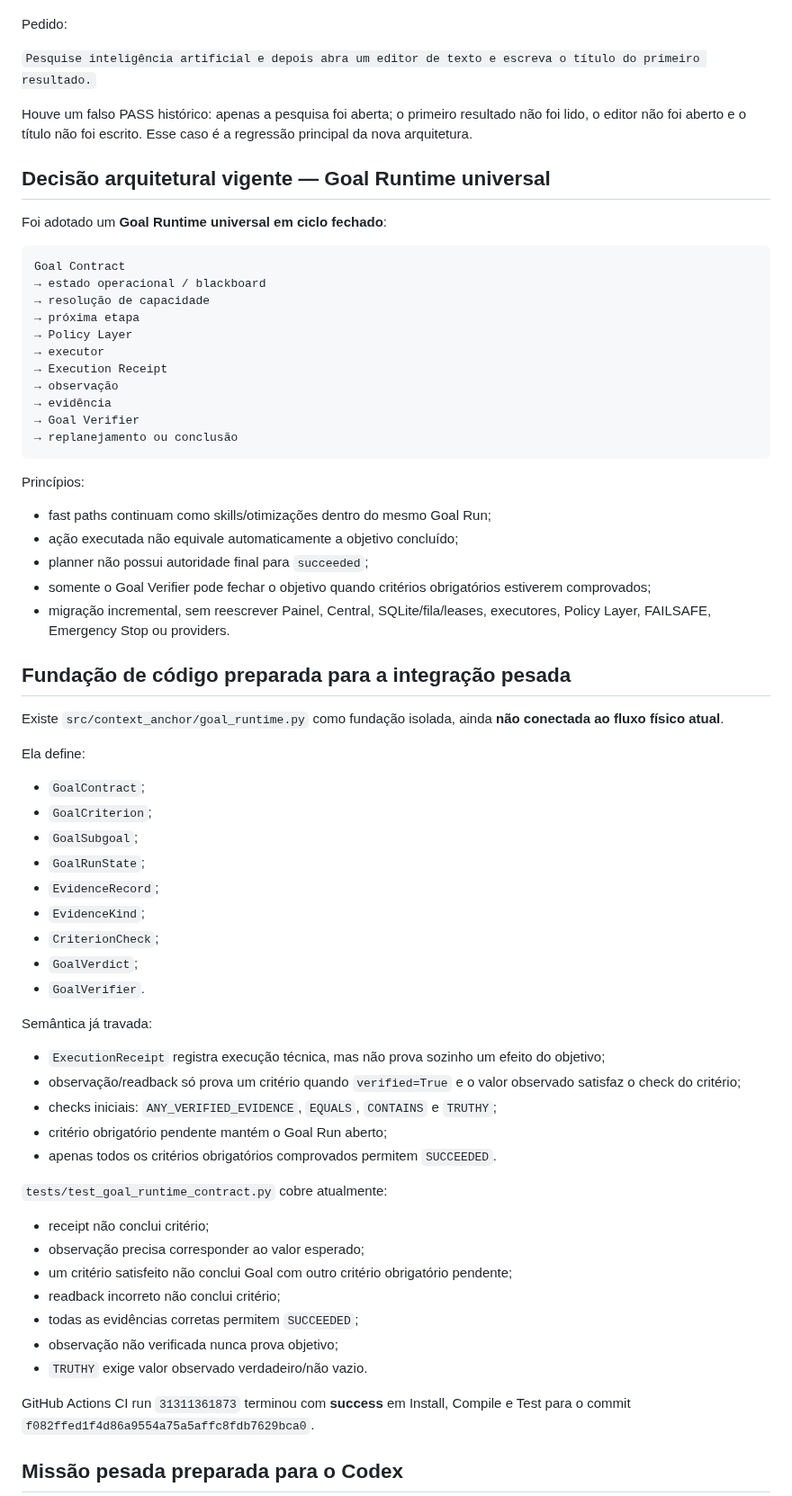
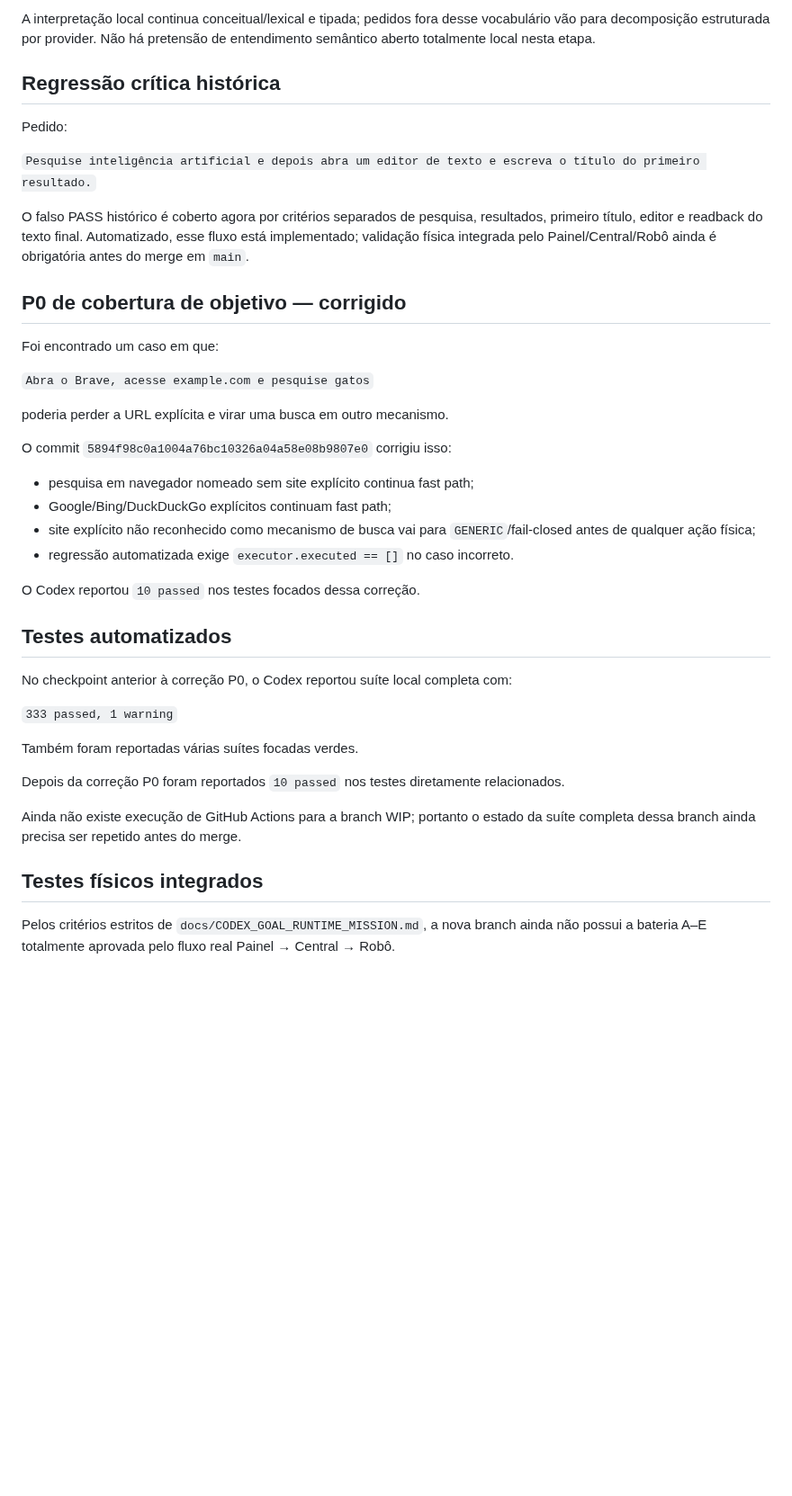
Before and after one commit to leon337/project-memory, a Markdown page: docs/STATUS.md, the part around one of its changes. Shown at 90% size. Rendered like a GitHub page; blank space fills up the shorter version.

````diff
--- a/docs/STATUS.md
+++ b/docs/STATUS.md
@@ -35,71 +80,43 @@ Não é correto resolver autonomia adicionando regex por frase como estratégia
+A interpretação local continua conceitual/lexical e tipada; pedidos fora desse vocabulário vão para decomposição estruturada por provider. Não há pretensão de entendimento semântico aberto totalmente local nesta etapa.
+
+## Regressão crítica histórica
 
 Pedido:
 
 `Pesquise inteligência artificial e depois abra um editor de texto e escreva o título do primeiro resultado.`
 
-Houve um falso PASS histórico: apenas a pesquisa foi aberta; o primeiro resultado não foi lido, o editor não foi aberto e o título não foi escrito. Esse caso é a regressão principal da nova arquitetura.
+O falso PASS histórico é coberto agora por critérios separados de pesquisa, resultados, primeiro título, editor e readback do texto final. Automatizado, esse fluxo está implementado; validação física integrada pelo Painel/Central/Robô ainda é obrigatória antes do merge em `main`.
 
-## Decisão arquitetural vigente — Goal Runtime universal
+## P0 de cobertura de objetivo — corrigido
 
-Foi adotado um **Goal Runtime universal em ciclo fechado**:
+Foi encontrado um caso em que:
 
-```text
-Goal Contract
-→ estado operacional / blackboard
-→ resolução de capacidade
-→ próxima etapa
-→ Policy Layer
-→ executor
-→ Execution Receipt
-→ observação
-→ evidência
-→ Goal Verifier
-→ replanejamento ou conclusão
-```
+`Abra o Brave, acesse example.com e pesquise gatos`
 
-Princípios:
+poderia perder a URL explícita e virar uma busca em outro mecanismo.
 
-- fast paths continuam como skills/otimizações dentro do mesmo Goal Run;
-- ação executada não equivale automaticamente a objetivo concluído;
-- planner não possui autoridade final para `succeeded`;
-- somente o Goal Verifier pode fechar o objetivo quando critérios obrigatórios estiverem comprovados;
-- migração incremental, sem reescrever Painel, Central, SQLite/fila/leases, executores, Policy Layer, FAILSAFE, Emergency Stop ou providers.
+O commit `5894f98c0a1004a76bc10326a04a58e08b9807e0` corrigiu isso:
 
-## Fundação de código preparada para a integração pesada
+- pesquisa em navegador nomeado sem site explícito continua fast path;
+- Google/Bing/DuckDuckGo explícitos continuam fast path;
+- site explícito não reconhecido como mecanismo de busca vai para `GENERIC`/fail-closed antes de qualquer ação física;
+- regressão automatizada exige `executor.executed == []` no caso incorreto.
 
-Existe `src/context_anchor/goal_runtime.py` como fundação isolada, ainda **não conectada ao fluxo físico atual**.
+O Codex reportou `10 passed` nos testes focados dessa correção.
 
-Ela define:
+## Testes automatizados
 
-- `GoalContract`;
-- `GoalCriterion`;
-- `GoalSubgoal`;
-- `GoalRunState`;
-- `EvidenceRecord`;
-- `EvidenceKind`;
-- `CriterionCheck`;
-- `GoalVerdict`;
-- `GoalVerifier`.
+No checkpoint anterior à correção P0, o Codex reportou suíte local completa com:
 
-Semântica já travada:
+`333 passed, 1 warning`
 
-- `ExecutionReceipt` registra execução técnica, mas não prova sozinho um efeito do objetivo;
-- observação/readback só prova um critério quando `verified=True` e o valor observado satisfaz o check do critério;
-- checks iniciais: `ANY_VERIFIED_EVIDENCE`, `EQUALS`, `CONTAINS` e `TRUTHY`;
-- critério obrigatório pendente mantém o Goal Run aberto;
-- apenas todos os critérios obrigatórios comprovados permitem `SUCCEEDED`.
+Também foram reportadas várias suítes focadas verdes.
 
-`tests/test_goal_runtime_contract.py` cobre atualmente:
+Depois da correção P0 foram reportados `10 passed` nos testes diretamente relacionados.
 
-- receipt não conclui critério;
-- observação precisa corresponder ao valor esperado;
-- um critério satisfeito não conclui Goal com outro critério obrigatório pendente;
-- readback incorreto não conclui critério;
-- todas as evidências corretas permitem `SUCCEEDED`;
-- observação não verificada nunca prova objetivo;
-- `TRUTHY` exige valor observado verdadeiro/não vazio.
+Ainda não existe execução de GitHub Actions para a branch WIP; portanto o estado da suíte completa dessa branch ainda precisa ser repetido antes do merge.
 
-GitHub Actions CI run `31311361873` terminou com **success** em Install, Compile e Test para o commit `f082ffed1f4d86a9554a75a5affc8fdb7629bca0`.
+## Testes físicos integrados
 
-## Missão pesada preparada para o Codex
+Pelos critérios estritos de `docs/CODEX_GOAL_RUNTIME_MISSION.md`, a nova branch ainda não possui a bateria A–E totalmente aprovada pelo fluxo real Painel → Central → Robô.
 
````
Also changed, not shown: other parts of docs/STATUS.md (+78 -60 lines).
